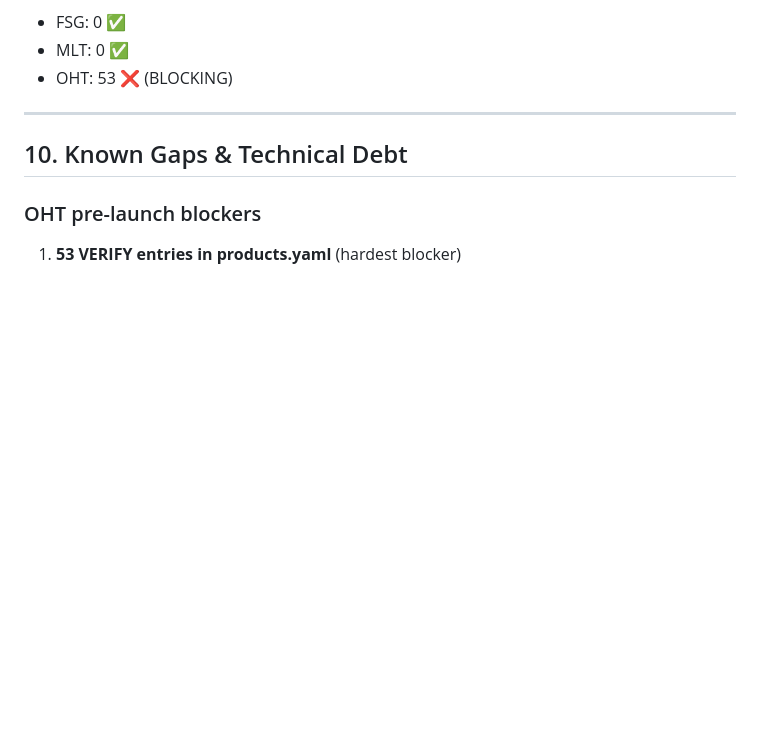
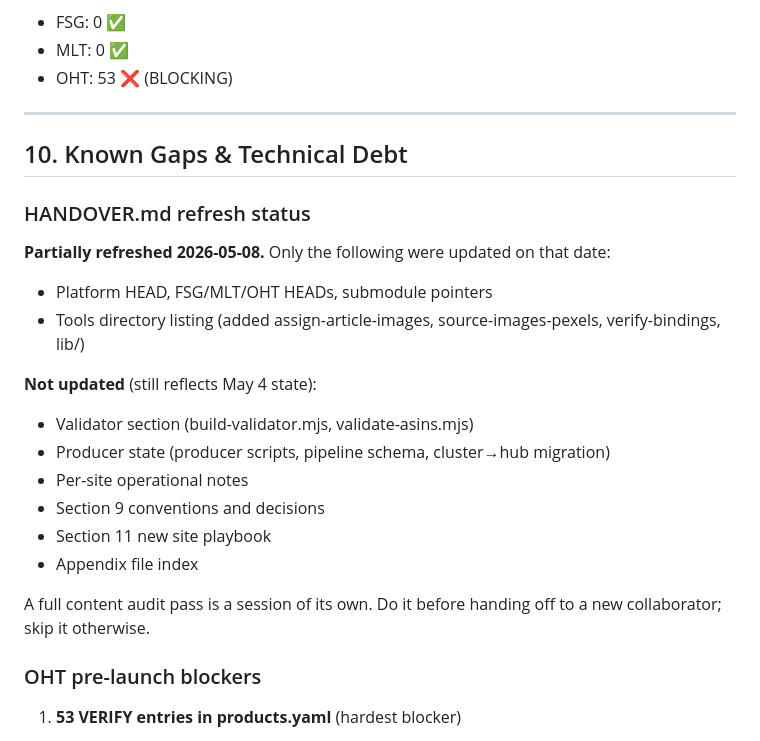
Before and after one commit to itsalljustagamesoitis-ux/affiliate-platform, a Markdown page: HANDOVER.md, the part around the change. GitHub-like rendering; blank space fills up the shorter version.

Commit message:
docs: note HANDOVER.md partial-refresh scope (May 4 body, May 8 HEADs only)
Co-Authored-By: Claude Sonnet 4.6 <noreply@anthropic.com>

```diff
--- a/HANDOVER.md
+++ b/HANDOVER.md
@@ -1087,6 +1087,24 @@ Must return 0 before production. Currently:
 
 ## 10. Known Gaps & Technical Debt
 
+### HANDOVER.md refresh status
+
+**Partially refreshed 2026-05-08.** Only the following were updated on that date:
+- Platform HEAD, FSG/MLT/OHT HEADs, submodule pointers
+- Tools directory listing (added assign-article-images, source-images-pexels, verify-bindings, lib/)
+
+**Not updated** (still reflects May 4 state):
+- Validator section (build-validator.mjs, validate-asins.mjs)
+- Producer state (producer scripts, pipeline schema, cluster→hub migration)
+- Per-site operational notes
+- Section 9 conventions and decisions
+- Section 11 new site playbook
+- Appendix file index
+
+A full content audit pass is a session of its own. Do it before handing off to a new collaborator; skip it otherwise.
+
+
+
 ### OHT pre-launch blockers
 
 1. **53 VERIFY entries in products.yaml** (hardest blocker)
```
